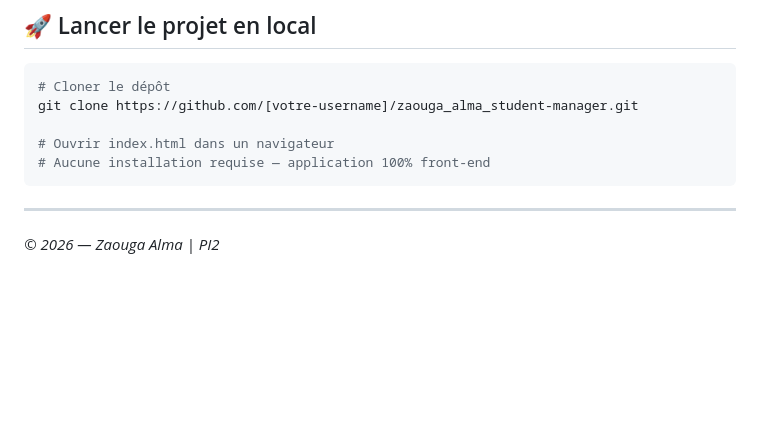
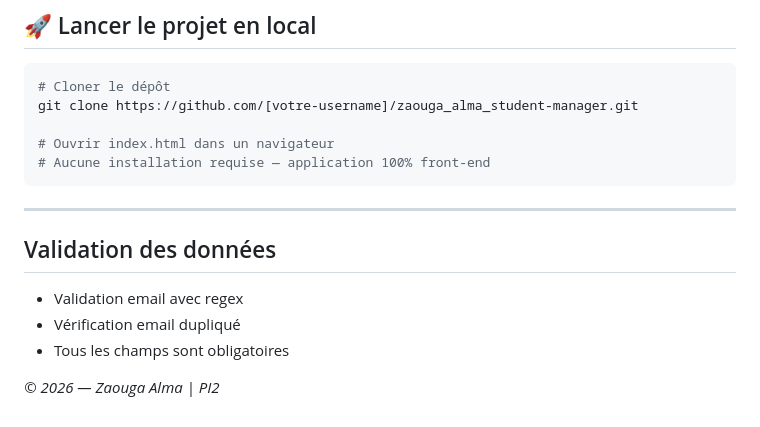
Before and after one commit to Alma-zaouga/zaouga_alma_student-manager, a Markdown page: README.md, the part around the change. Drawn GitHub-style; blank space fills up the shorter version.

Commit message:
Add form validation and email duplicate check

````diff
--- a/README.md
+++ b/README.md
@@ -123,5 +123,9 @@ git clone https://github.com/[votre-username]/zaouga_alma_student-manager.git
 ```
 
 ---
+## Validation des données
+- Validation email avec regex
+- Vérification email dupliqué
+- Tous les champs sont obligatoires
 
 *© 2026 — Zaouga Alma | PI2*
````
